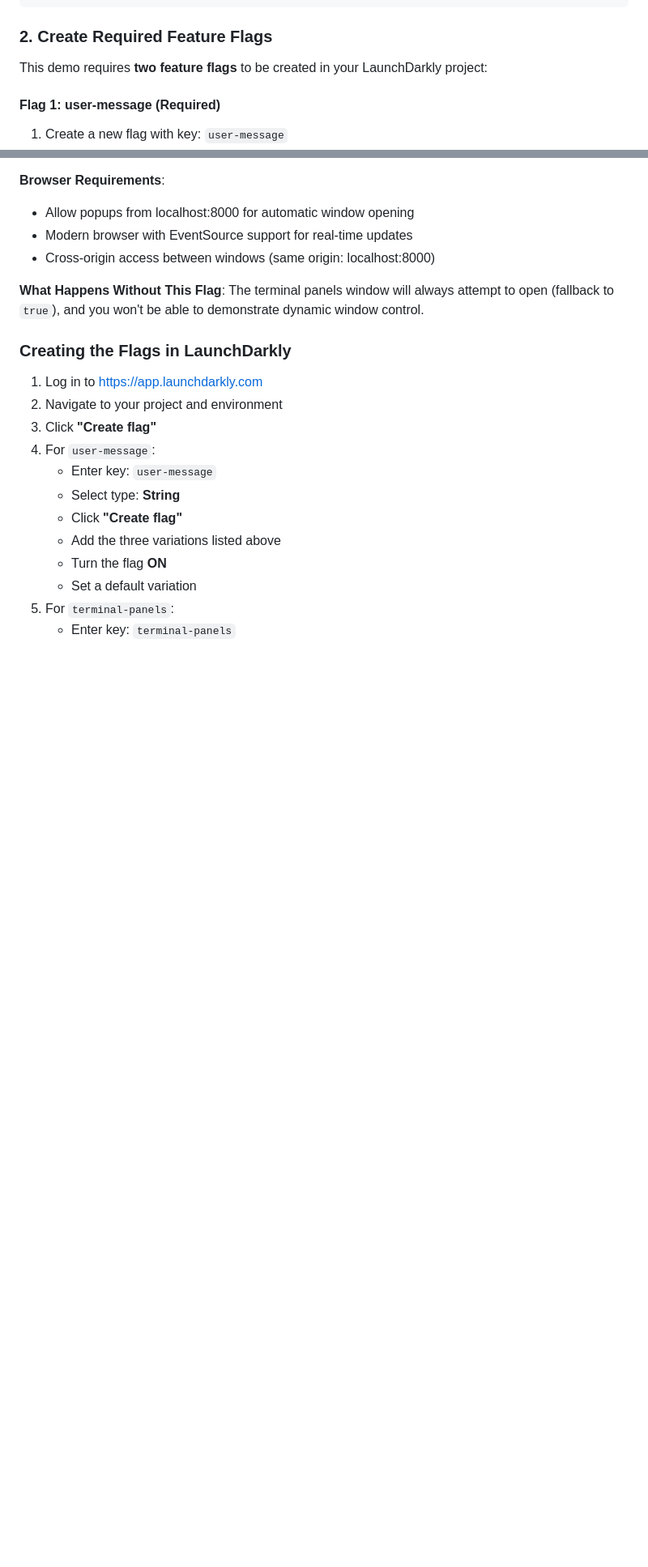
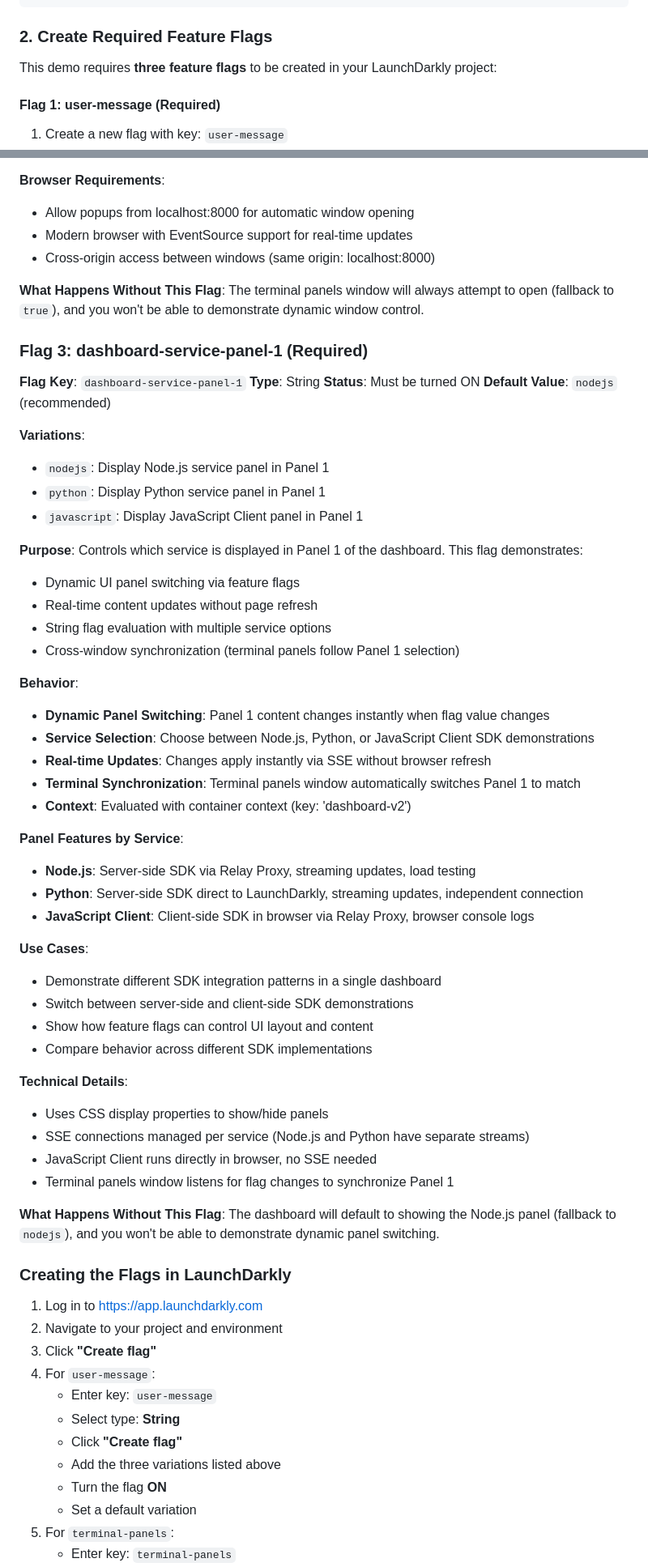
Before and after one commit to bradbunce/launchdarkly-relay-proxy-enterprise-demo, a Markdown page: README.md, 2 parts joined by grey strips. Shown at 81% size. Drawn GitHub-style; blank space fills up the shorter version.

Commit message:
docs: add third required flag dashboard-service-panel-1
- Update from 2 to 3 required feature flags
- Add dashboard-service-panel-1 flag documentation
- Flag controls which service panel is displayed in Panel 1
- Supports nodejs, python, and javascript variations
- Demonstrates dynamic UI panel switching via feature flags
- Update Prerequisites, Quick Start, and Required Feature Flags sections

```diff
--- a/README.md
+++ b/README.md
@@ -69,7 +70,7 @@ REDIS_PREFIX=ld-flags-'your-environment-id'
 
 ### 2. Create Required Feature Flags
 
-This demo requires **two feature flags** to be created in your LaunchDarkly project:
+This demo requires **three feature flags** to be created in your LaunchDarkly project:
 
 #### Flag 1: user-message (Required)
 1. Create a new flag with key: `user-message`
@@ -2207,6 +2219,52 @@ Controls whether terminal log panels open in a separate browser window. This fla
 
 **What Happens Without This Flag**:
 The terminal panels window will always attempt to open (fallback to `true`), and you won't be able to demonstrate dynamic window control.
+
+### Flag 3: dashboard-service-panel-1 (Required)
+
+**Flag Key**: `dashboard-service-panel-1`
+**Type**: String
+**Status**: Must be turned ON
+**Default Value**: `nodejs` (recommended)
+
+**Variations**:
+- `nodejs`: Display Node.js service panel in Panel 1
+- `python`: Display Python service panel in Panel 1
+- `javascript`: Display JavaScript Client panel in Panel 1
+
+**Purpose**:
+Controls which service is displayed in Panel 1 of the dashboard. This flag demonstrates:
+- Dynamic UI panel switching via feature flags
+- Real-time content updates without page refresh
+- String flag evaluation with multiple service options
+- Cross-window synchronization (terminal panels follow Panel 1 selection)
+
+**Behavior**:
+- **Dynamic Panel Switching**: Panel 1 content changes instantly when flag value changes
+- **Service Selection**: Choose between Node.js, Python, or JavaScript Client SDK demonstrations
+- **Real-time Updates**: Changes apply instantly via SSE without browser refresh
+- **Terminal Synchronization**: Terminal panels window automatically switches Panel 1 to match
+- **Context**: Evaluated with container context (key: 'dashboard-v2')
+
+**Panel Features by Service**:
+- **Node.js**: Server-side SDK via Relay Proxy, streaming updates, load testing
+- **Python**: Server-side SDK direct to LaunchDarkly, streaming updates, independent connection
+- **JavaScript Client**: Client-side SDK in browser via Relay Proxy, browser console logs
+
+**Use Cases**:
+- Demonstrate different SDK integration patterns in a single dashboard
+- Switch between server-side and client-side SDK demonstrations
+- Show how feature flags can control UI layout and content
+- Compare behavior across different SDK implementations
+
+**Technical Details**:
+- Uses CSS display properties to show/hide panels
+- SSE connections managed per service (Node.js and Python have separate streams)
+- JavaScript Client runs directly in browser, no SSE needed
+- Terminal panels window listens for flag changes to synchronize Panel 1
+
+**What Happens Without This Flag**:
+The dashboard will default to showing the Node.js panel (fallback to `nodejs`), and you won't be able to demonstrate dynamic panel switching.
 
 ### Creating the Flags in LaunchDarkly
 
```
Also changed, not shown: other parts of README.md (+24 -5 lines).
